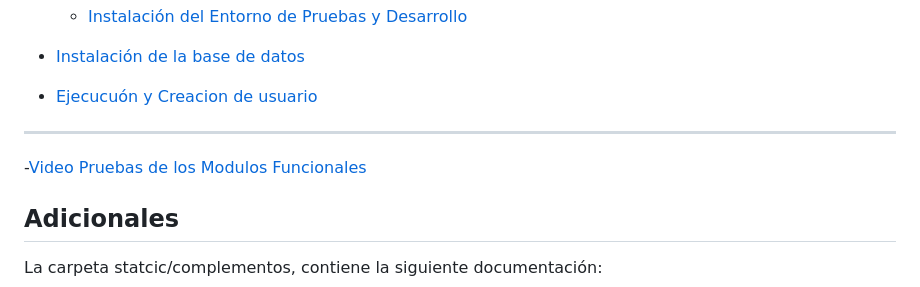
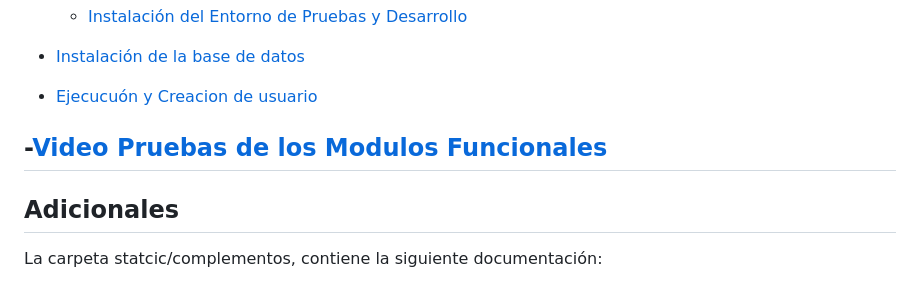
Before and after one commit to gcamachoj/taller_dev, a Markdown page: README.md, the part around the change. GitHub-like rendering.

Commit message:
mas documentación

```diff
--- a/README.md
+++ b/README.md
@@ -16,9 +16,9 @@
 
 - [Instalación de la base de datos](#Instalación-de-la-base-de-datos)
 - [Ejecucuón y Creacion de usuario](#Ejecución-y-Creación-de-Usuario)
+
+-[Video Pruebas de los Modulos Funcionales](https://www.youtube.com/watch?v=jVo1jvSpDKs)
 ---
--[Video Pruebas de los Modulos Funcionales](https://www.youtube.com/watch?v=jVo1jvSpDKs)
-
 ## Adicionales
 La carpeta statcic/complementos, contiene la siguiente documentación:
 - Diagrama de Clases
```
